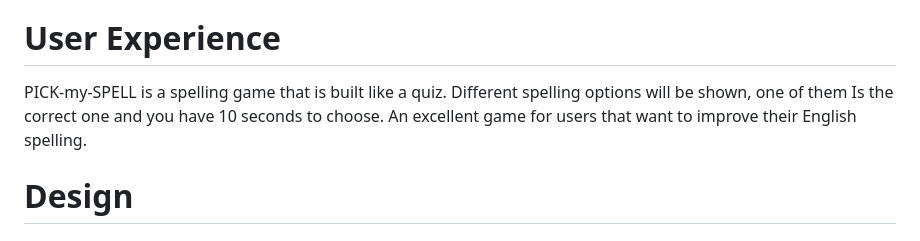
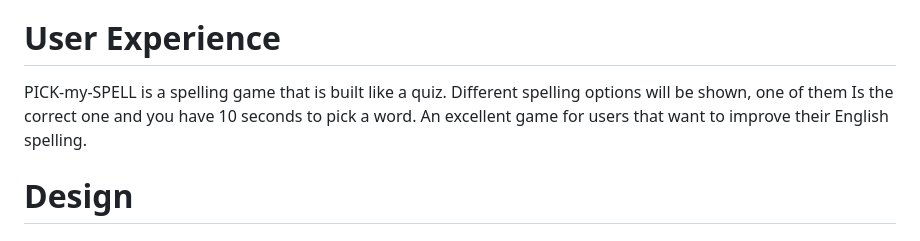
Before and after one commit to j0hanz/PICK-my-SPELL, a Markdown page: README.md, the part around the change. Drawn GitHub-style.

```diff
--- a/README.md
+++ b/README.md
@@ -38,7 +38,7 @@ Image taken from [Am I Responsive](https://ui.dev/amiresponsive?url=https://j0ha
 
 # User Experience
 
-PICK-my-SPELL is a spelling game that is built like a quiz. Different spelling options will be shown, one of them Is the correct one and you have 10 seconds to choose. An excellent game for users that want to improve their English spelling.
+PICK-my-SPELL is a spelling game that is built like a quiz. Different spelling options will be shown, one of them Is the correct one and you have 10 seconds to pick a word. An excellent game for users that want to improve their English spelling.
 
 # Design
 
```
